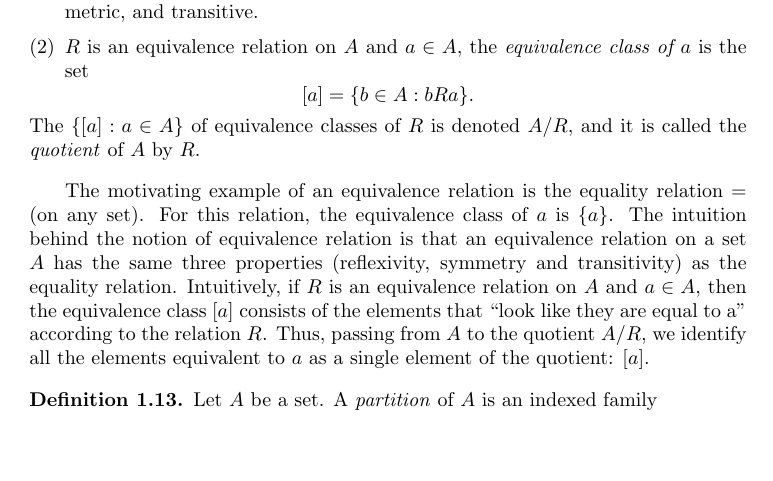
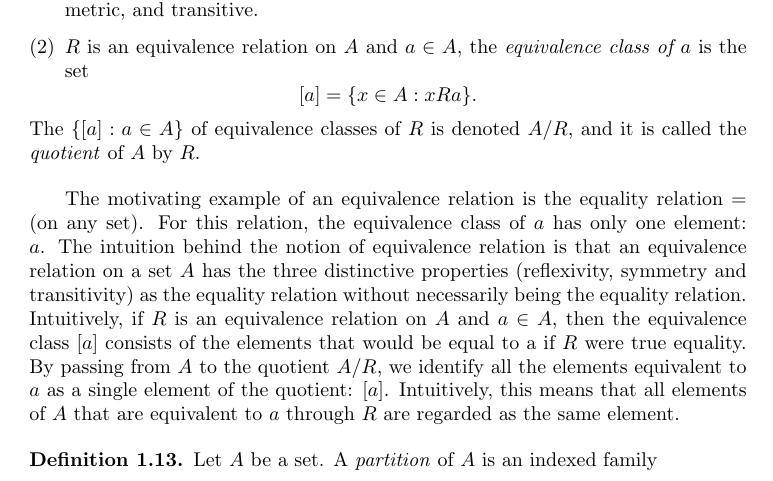
Before and after one commit to j-iovino/DiscreteMathTextbookUTSA, a LaTeX thesis (ContemporaryDiscreteMathematics.tex, which reads Input_B_Mainmatter/Chapter_1/CDM_Chapter_1.tex): part of page 8 of 40, cut so that both start at the same text, the shorter picture padded with empty space. Compiled offline with pdfLaTeX; a missing font is replaced by an installed copy or a similar font; a LaTeX package or settings file that is missing is left out.

Commit message:
Updated equivalence relations

```diff
--- a/Input_B_Mainmatter/Chapter_1/CDM_Chapter_1.tex
+++ b/Input_B_Mainmatter/Chapter_1/CDM_Chapter_1.tex
@@ -288,17 +288,18 @@ An \emph{equivalence relation on $A$}  is a binary relation on $A$ that is refle
 \item
 $R$ is an equivalence relation on $A$ and $a\in A$, the \emph{equivalence class of $a$} is the set
 \[
-[a]=\{ b\in A :  bRa\}.
+[a]=\{ x\in A :  xRa\}.
 \]
 \end{enumerate}
 The $\{[a] : a\in A\}$ of equivalence classes of $R$ is denoted $A/R$, and it is called the \emph{quotient} of $A$ by $R$.
 \end{definition}
 
 The motivating example of an equivalence relation is the equality relation $=$ (on any set).
-For this relation, the equivalence class of $a$ is $\{a\}$.
-The intuition behind the notion of equivalence relation is that an equivalence relation on a set $A$ has the same three properties (reflexivity, symmetry and transitivity) as the equality relation. Intuitively, if $R$ is an equivalence relation on $A$ and $a\in A$,
-then the equivalence class $[a]$ consists of the elements that ``look like they are equal to a'' according to the relation $R$.
-Thus, passing from $A$ to the quotient $A/R$, we identify all the elements equivalent to $a$ as a single element of the quotient: $[a]$.
+For this relation, the equivalence class of $a$ has only one element: $a$.
+The intuition behind the notion of equivalence relation is that an equivalence relation on a set $A$ has the three distinctive properties (reflexivity, symmetry and transitivity) as the equality relation without necessarily being the equality relation.
+Intuitively, if $R$ is an equivalence relation on $A$ and $a\in A$,
+then the equivalence class $[a]$ consists of the elements that would be equal to a if  $R$ were true equality.
+By passing from $A$ to the quotient $A/R$, we identify all the elements equivalent to $a$ as a single element of the quotient: $[a]$. Intuitively, this means that all elements of $A$ that are equivalent to $a$ through $R$ are regarded as the same element.
 
 
 \begin{definition}
```
Also changed, not shown: ContemporaryDiscreteMathematics.pdf.
